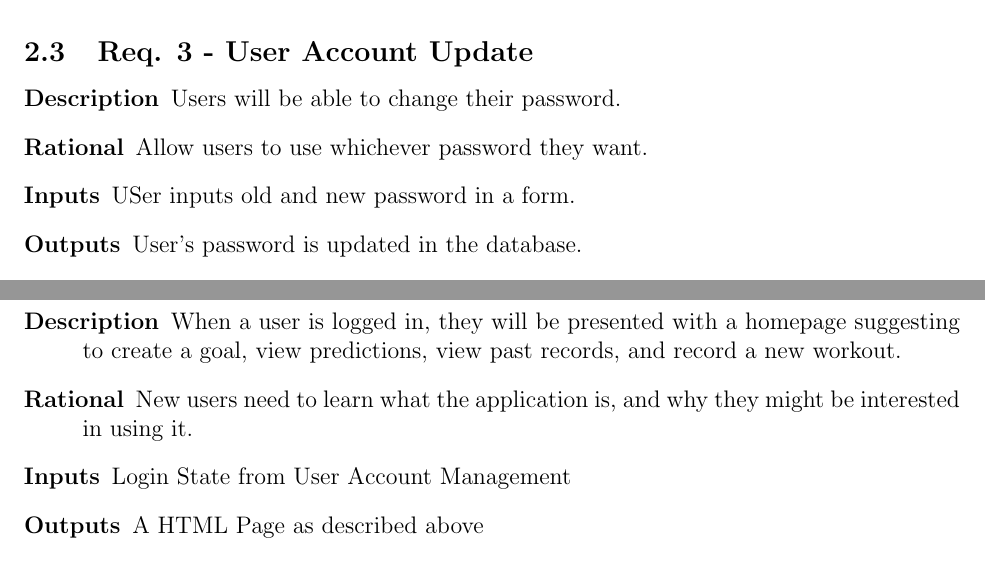
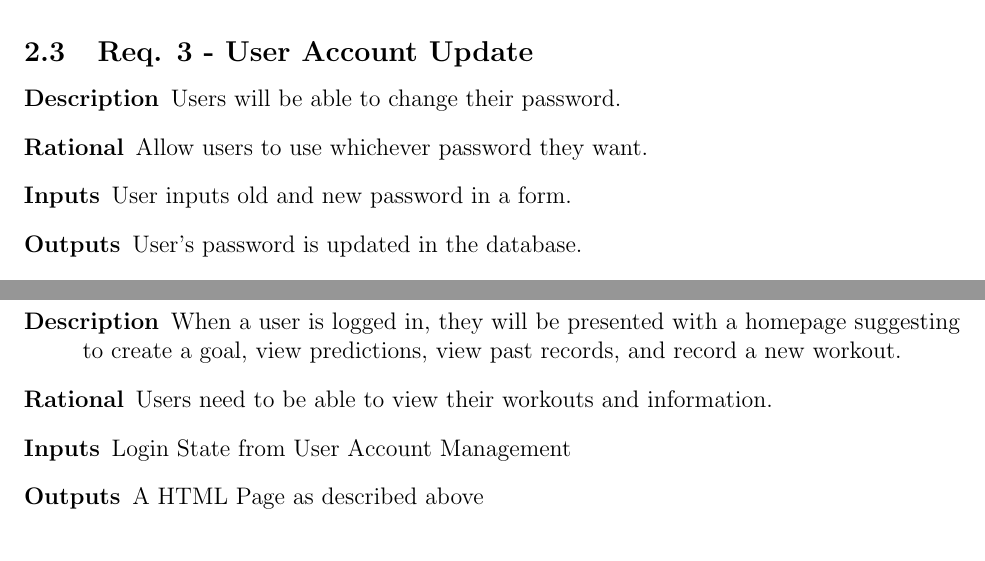
Before and after one commit to dbolger/Strengthy, a LaTeX document (docs/project_outline.tex): two parts of pages 4 and 5 of 8, joined at a grey line, cut so that both start at the same text. Compiled offline with pdfLaTeX.

Commit message:
Update spelling error, update rational for logged
in homepage

```diff
--- a/docs/project_outline.tex
+++ b/docs/project_outline.tex
@@ -106,7 +106,7 @@ The web application will be developed in Python using the Flask framework. A dat
 \begin{description}
 	\item[Description] Users will be able to change their password.
 	\item[Rational] Allow users to use whichever password they want.
-	\item[Inputs] USer inputs old and new password in a form.
+	\item[Inputs] User inputs old and new password in a form.
 	\item[Outputs] User's password is updated in the database.
 	\item[Dependencies] User will need to be logged in.
 \end{description}
@@ -132,7 +132,7 @@ The web application will be developed in Python using the Flask framework. A dat
 \subsection{Req. 6 - User Homepage}
 \begin{description}
 	\item[Description] When a user is logged in, they will be presented with a homepage suggesting to create a goal, view predictions, view past records, and record a new workout.
-	\item[Rational] New users need to learn what the application is, and why they might be interested in using it.
+	\item[Rational] Users need to be able to view their workouts and information.
 	\item[Inputs] Login State from User Account Management
 	\item[Outputs] A HTML Page as described above
 	\item[Dependencies] User will need to be logged in
```
